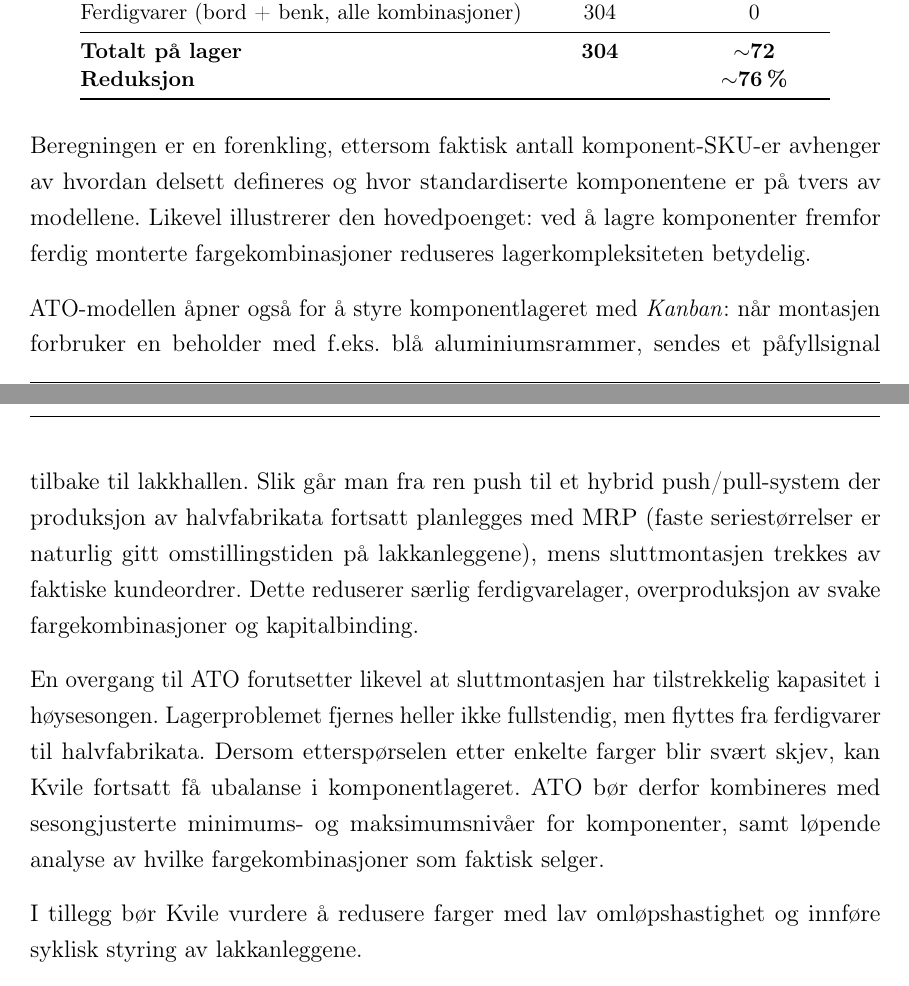
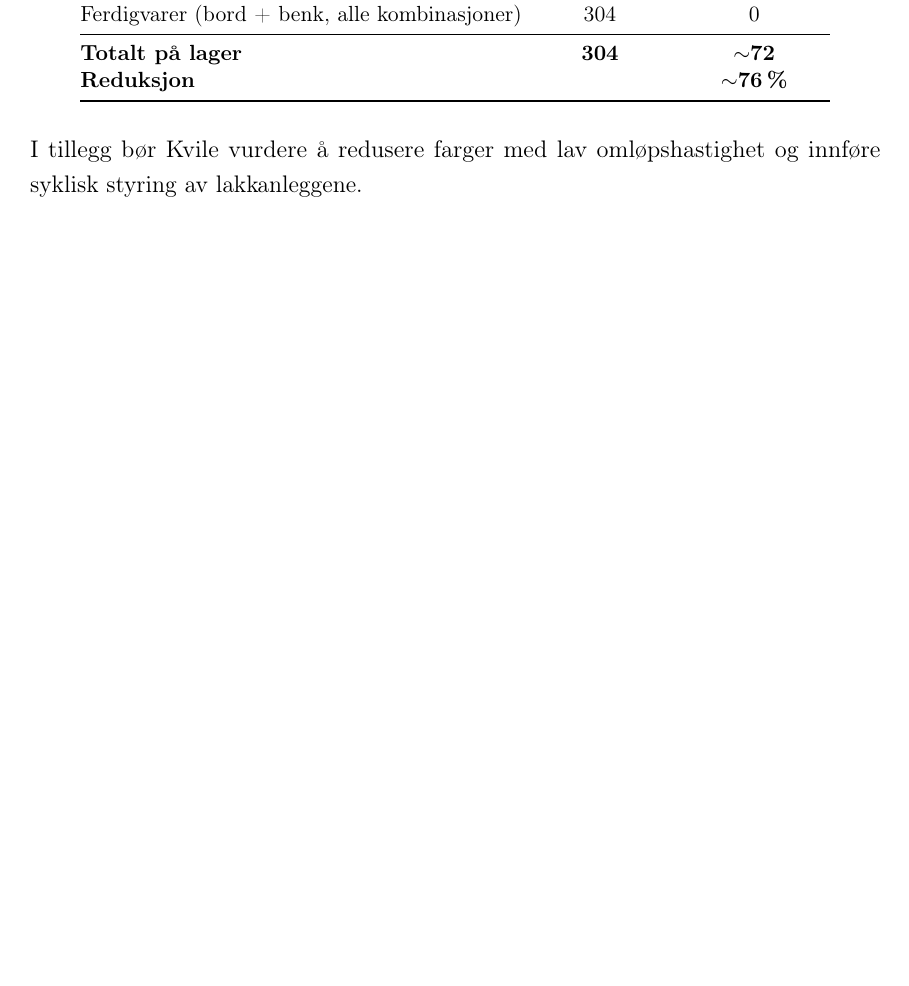
Before and after one commit to olivertiller/MAST1102-IDV-Samlet, a LaTeX document (main.tex, which reads Oppgave1/Hoveddel/3 Produksjonsstyring.tex): two parts of pages 10 and 11 of 61 before the commit and part of page 10 of 60 after it, the two joined at a grey line, cut so that both start at the same text, the shorter picture padded with empty space. Compiled offline with pdfLaTeX.

Commit message:
Kutt Rapport 1: push/pull-teori, Kanban, ATO-forbehold, Lean-avsnitt
- Kondensert push/pull/Kanban-teori til 2 setninger
- Fjernet forbehold-avsnitt etter ATO-tabell
- Fjernet Kanban-utdypning (bonus-stoff)
- Fjernet ATO-forbehold om høysesong og ubalanse
- Fjernet siste Lean-kobling i bærekraft

Co-Authored-By: Claude Opus 4.6 (1M context) <noreply@anthropic.com>

```diff
--- a/Oppgave1/Hoveddel/3 Produksjonsstyring.tex
+++ b/Oppgave1/Hoveddel/3 Produksjonsstyring.tex
@@ -72,12 +70,6 @@ Effekten på lagerkompleksiteten er stor. Tabell~\ref{tab:ato-sammenligning} vis
         \bottomrule
     \end{tabular}
 \end{table}
-
-Beregningen er en forenkling, ettersom faktisk antall komponent-SKU-er avhenger av hvordan delsett defineres og hvor standardiserte komponentene er på tvers av modellene. Likevel illustrerer den hovedpoenget: ved å lagre komponenter fremfor ferdig monterte fargekombinasjoner reduseres lagerkompleksiteten betydelig.
-
-ATO-modellen åpner også for å styre komponentlageret med \textit{Kanban}: når montasjen forbruker en beholder med f.eks.\ blå aluminiumsrammer, sendes et påfyllsignal tilbake til lakkhallen. Slik går man fra ren push til et hybrid push/pull-system der produksjon av halvfabrikata fortsatt planlegges med MRP (faste seriestørrelser er naturlig gitt omstillingstiden på lakkanleggene), mens sluttmontasjen trekkes av faktiske kundeordrer. Dette reduserer særlig ferdigvarelager, overproduksjon av svake fargekombinasjoner og kapitalbinding.
-
-En overgang til ATO forutsetter likevel at sluttmontasjen har tilstrekkelig kapasitet i høysesongen. Lagerproblemet fjernes heller ikke fullstendig, men flyttes fra ferdigvarer til halvfabrikata. Dersom etterspørselen etter enkelte farger blir svært skjev, kan Kvile fortsatt få ubalanse i komponentlageret. ATO bør derfor kombineres med sesongjusterte minimums- og maksimumsnivåer for komponenter, samt løpende analyse av hvilke fargekombinasjoner som faktisk selger.
 
 I tillegg bør Kvile vurdere å redusere farger med lav omløpshastighet og innføre syklisk styring av lakkanleggene.
 
```
Also changed, not shown: Oppgave1/Hoveddel/5 Bærekraft.tex (+0 -2 lines), Oppgave1/Hoveddel/3 Produksjonsstyring.tex (4 more changed lines).
